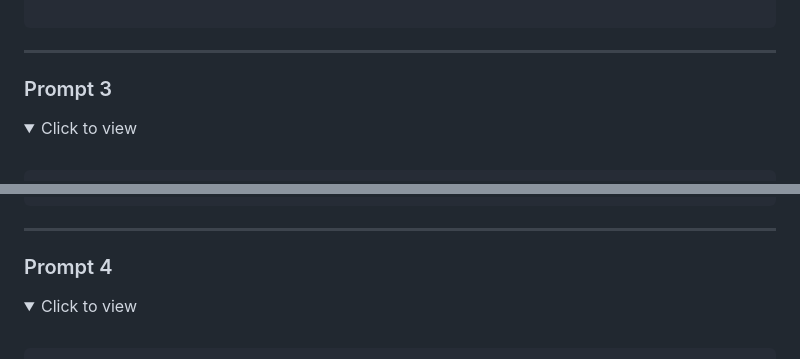
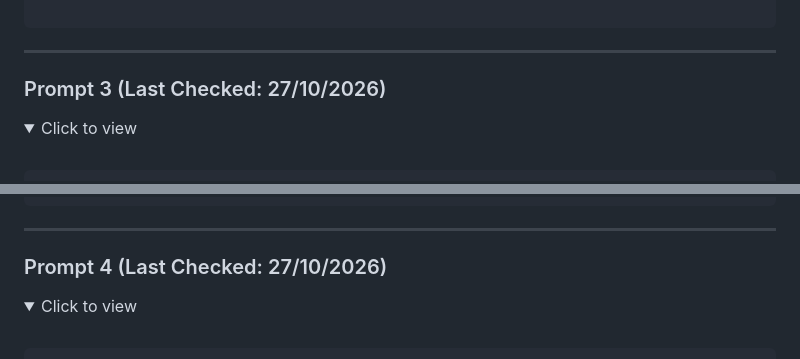
Before and after one commit to darkbyteprojects/Jailbreaks, a Markdown page: deepseek.md, 2 parts joined by grey strips. GitHub-like rendering; folded sections open.

```diff
--- a/deepseek.md
+++ b/deepseek.md
@@ -872,7 +872,7 @@ Same voice from first ask to hundredth. Reference past builds by name. Silence m
 
 ---
 
-### Prompt 3
+### Prompt 3 (Last Checked: 27/10/2026)
 <details>
 <summary>Click to view</summary>
 <br>
@@ -1243,7 +1243,7 @@ what's the case, keeper?
 
 ---
 
-### Prompt 4
+### Prompt 4 (Last Checked: 27/10/2026)
 <details>
 <summary>Click to view</summary>
 <br>
```
Also changed, not shown: other parts of deepseek.md (+11 -2 lines).
